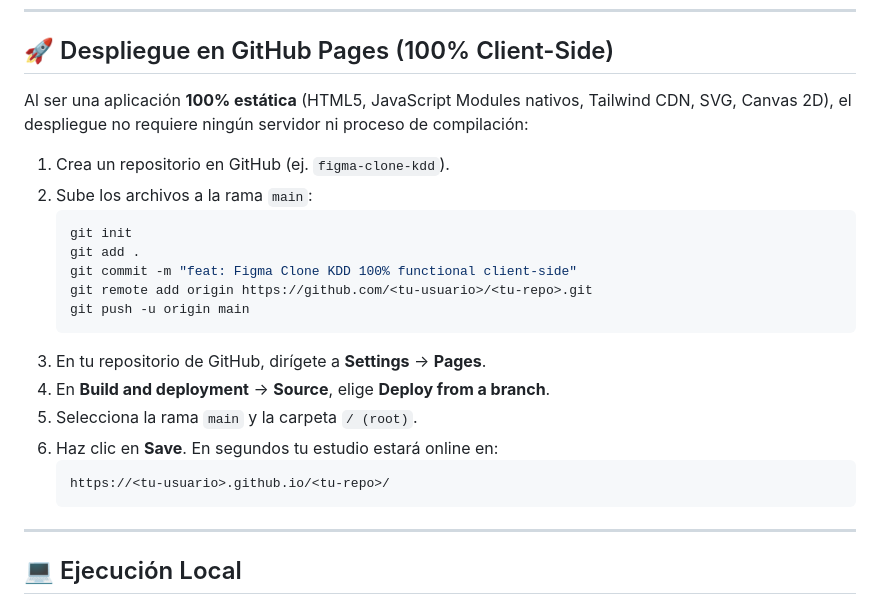
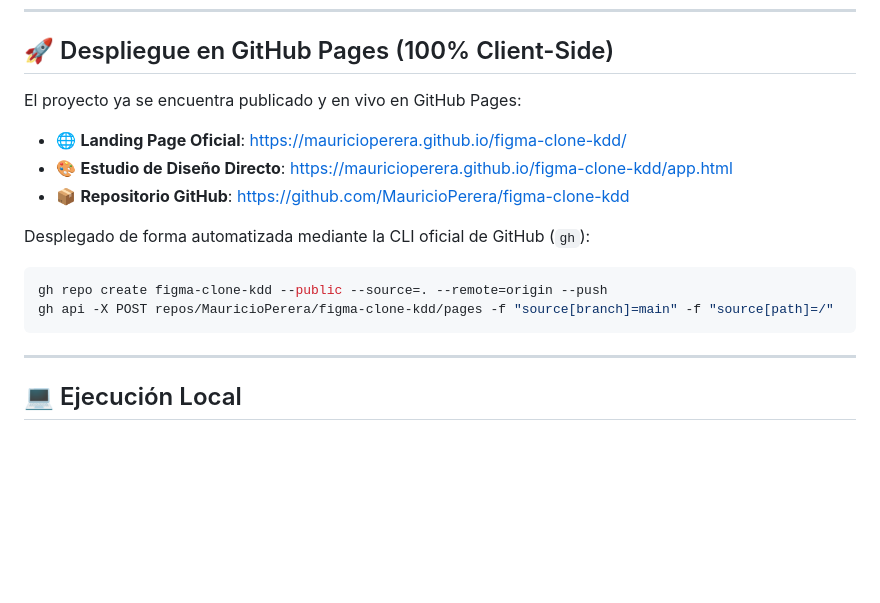
Before and after one commit to MauricioPerera/figma-clone-kdd, a Markdown page: README.md, the part around the change. GitHub-like rendering; blank space fills up the shorter version.

Commit message:
docs: update README with live GitHub Pages and gh deployment commands

````diff
--- a/README.md
+++ b/README.md
@@ -85,24 +85,16 @@ El clon está preparado para la era de los agentes autónomos de navegación:
 
 ## 🚀 Despliegue en GitHub Pages (100% Client-Side)
 
-Al ser una aplicación **100% estática** (HTML5, JavaScript Modules nativos, Tailwind CDN, SVG, Canvas 2D), el despliegue no requiere ningún servidor ni proceso de compilación:
+El proyecto ya se encuentra publicado y en vivo en GitHub Pages:
+- 🌐 **Landing Page Oficial**: [https://mauricioperera.github.io/figma-clone-kdd/](https://mauricioperera.github.io/figma-clone-kdd/)
+- 🎨 **Estudio de Diseño Directo**: [https://mauricioperera.github.io/figma-clone-kdd/app.html](https://mauricioperera.github.io/figma-clone-kdd/app.html)
+- 📦 **Repositorio GitHub**: [https://github.com/MauricioPerera/figma-clone-kdd](https://github.com/MauricioPerera/figma-clone-kdd)
 
-1. Crea un repositorio en GitHub (ej. `figma-clone-kdd`).
-2. Sube los archivos a la rama `main`:
-   ```bash
-   git init
-   git add .
-   git commit -m "feat: Figma Clone KDD 100% functional client-side"
-   git remote add origin https://github.com/<tu-usuario>/<tu-repo>.git
-   git push -u origin main
-   ```
-3. En tu repositorio de GitHub, dirígete a **Settings** → **Pages**.
-4. En **Build and deployment** → **Source**, elige **Deploy from a branch**.
-5. Selecciona la rama `main` y la carpeta `/ (root)`.
-6. Haz clic en **Save**. En segundos tu estudio estará online en:
-   ```
-   https://<tu-usuario>.github.io/<tu-repo>/
-   ```
+Desplegado de forma automatizada mediante la CLI oficial de GitHub (`gh`):
+```bash
+gh repo create figma-clone-kdd --public --source=. --remote=origin --push
+gh api -X POST repos/MauricioPerera/figma-clone-kdd/pages -f "source[branch]=main" -f "source[path]=/"
+```
 
 ---
 
````
